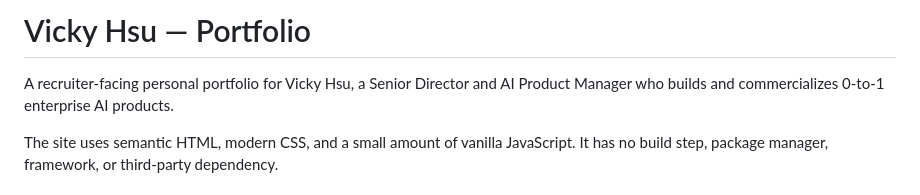
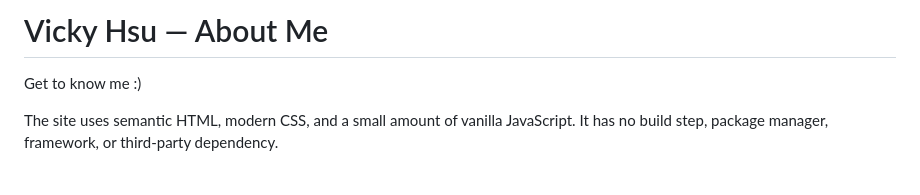
Before and after one commit to hsuvicky/hsuvicky.github.io, a Markdown page: README.md, the part around the change. Drawn GitHub-style.

```diff
--- a/README.md
+++ b/README.md
@@ -1,7 +1,6 @@
-# Vicky Hsu — Portfolio
+# Vicky Hsu — About Me
 
-A recruiter-facing personal portfolio for Vicky Hsu, a Senior Director and AI Product
-Manager who builds and commercializes 0-to-1 enterprise AI products.
+Get to know me :)
 
 The site uses semantic HTML, modern CSS, and a small amount of vanilla JavaScript. It has
 no build step, package manager, framework, or third-party dependency.
```
